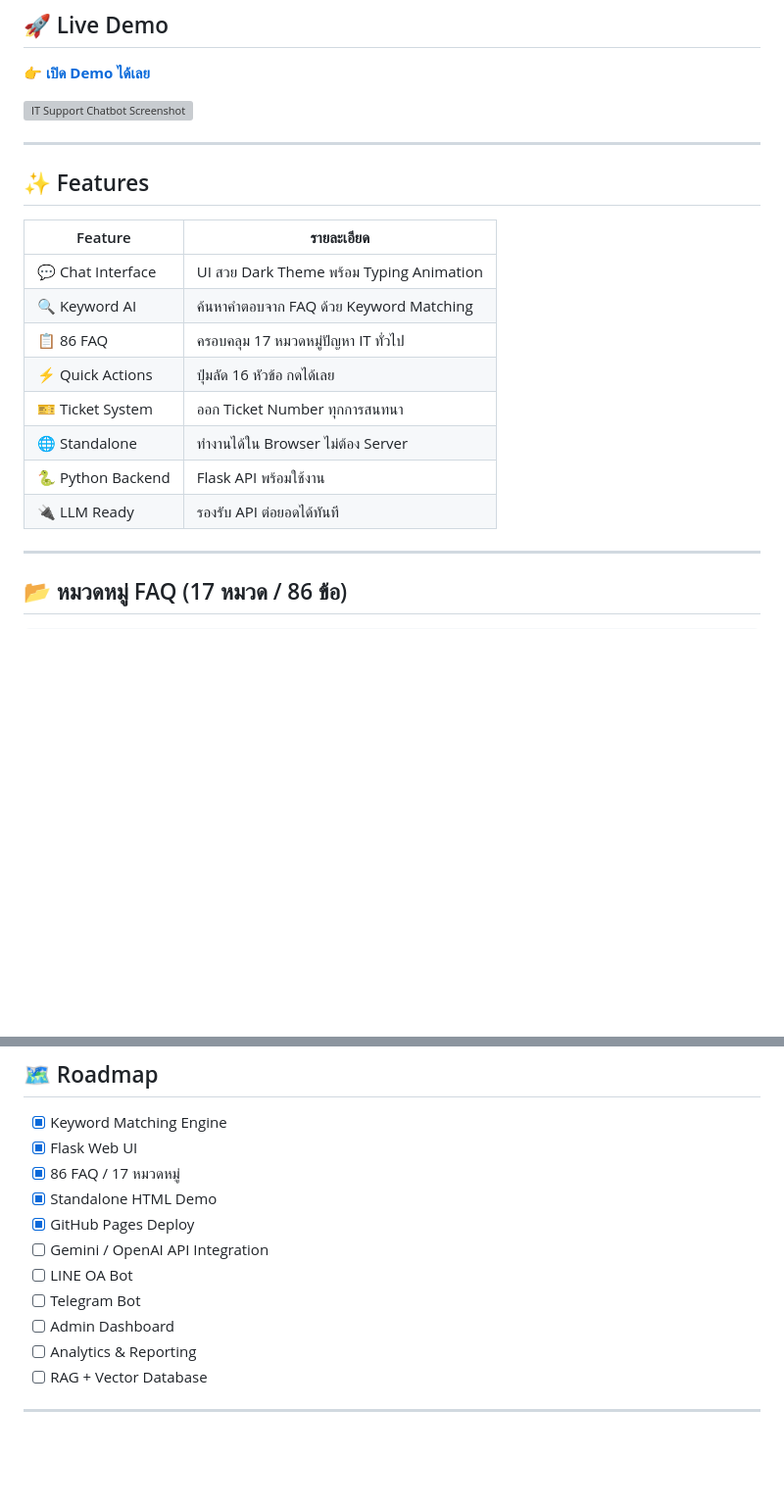
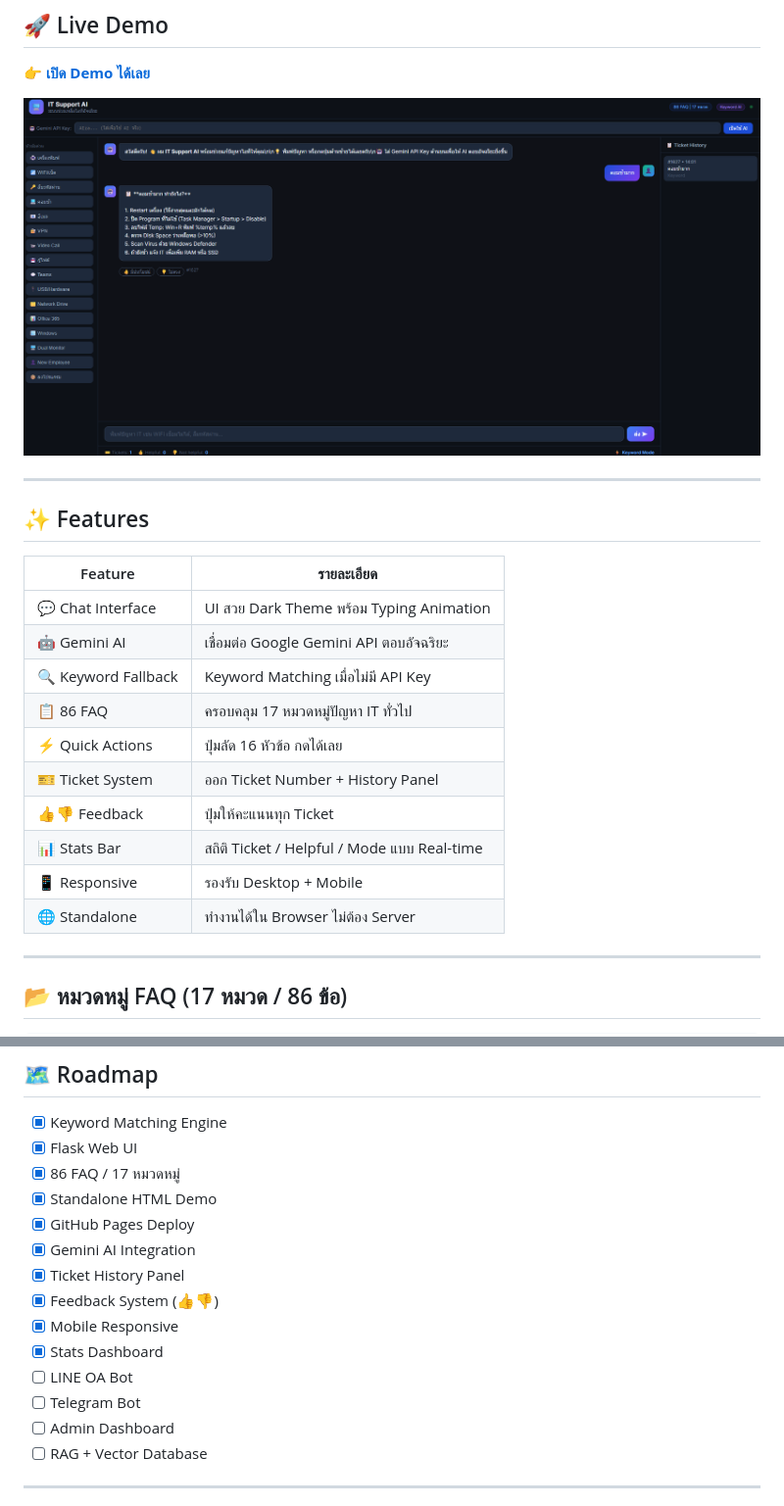
Before and after one commit to romeototo/it-support-chatbot, a Markdown page: README.md, 2 parts joined by grey strips. Shown at 98% size. Rendered like a GitHub page; pictures changed too: screenshot.png (added); blank space fills up the shorter version; grey boxes are pictures that could not be loaded.

Commit message:
docs: add screenshot, license, update features and roadmap

```diff
--- a/README.md
+++ b/README.md
@@ -14,7 +14,7 @@
 
 **👉 [เปิด Demo ได้เลย](https://romeototo.github.io/it-support-chatbot/)**
 
-![IT Support Chatbot Screenshot](https://via.placeholder.com/800x450/1e293b/3b82f6?text=IT+Support+AI+Chatbot)
+![IT Support Chatbot Screenshot](screenshot.png)
 
 ---
 
@@ -23,13 +23,15 @@
 | Feature | รายละเอียด |
 |---|---|
 | 💬 Chat Interface | UI สวย Dark Theme พร้อม Typing Animation |
-| 🔍 Keyword AI | ค้นหาคำตอบจาก FAQ ด้วย Keyword Matching |
+| 🤖 Gemini AI | เชื่อมต่อ Google Gemini API ตอบอัจฉริยะ |
+| 🔍 Keyword Fallback | Keyword Matching เมื่อไม่มี API Key |
 | 📋 86 FAQ | ครอบคลุม 17 หมวดหมู่ปัญหา IT ทั่วไป |
 | ⚡ Quick Actions | ปุ่มลัด 16 หัวข้อ กดได้เลย |
-| 🎫 Ticket System | ออก Ticket Number ทุกการสนทนา |
+| 🎫 Ticket System | ออก Ticket Number + History Panel |
+| 👍👎 Feedback | ปุ่มให้คะแนนทุก Ticket |
+| 📊 Stats Bar | สถิติ Ticket / Helpful / Mode แบบ Real-time |
+| 📱 Responsive | รองรับ Desktop + Mobile |
 | 🌐 Standalone | ทำงานได้ใน Browser ไม่ต้อง Server |
-| 🐍 Python Backend | Flask API พร้อมใช้งาน |
-| 🔌 LLM Ready | รองรับ API ต่อยอดได้ทันที |
 
 ---
 
@@ -128,11 +130,14 @@ it-support-chatbot/
 - [x] 86 FAQ / 17 หมวดหมู่
 - [x] Standalone HTML Demo
 - [x] GitHub Pages Deploy
-- [ ] Gemini / OpenAI API Integration
+- [x] Gemini AI Integration
+- [x] Ticket History Panel
+- [x] Feedback System (👍👎)
+- [x] Mobile Responsive
+- [x] Stats Dashboard
 - [ ] LINE OA Bot
 - [ ] Telegram Bot
 - [ ] Admin Dashboard
-- [ ] Analytics & Reporting
 - [ ] RAG + Vector Database
 
 ---
```
Also changed, not shown: 4 other files.
